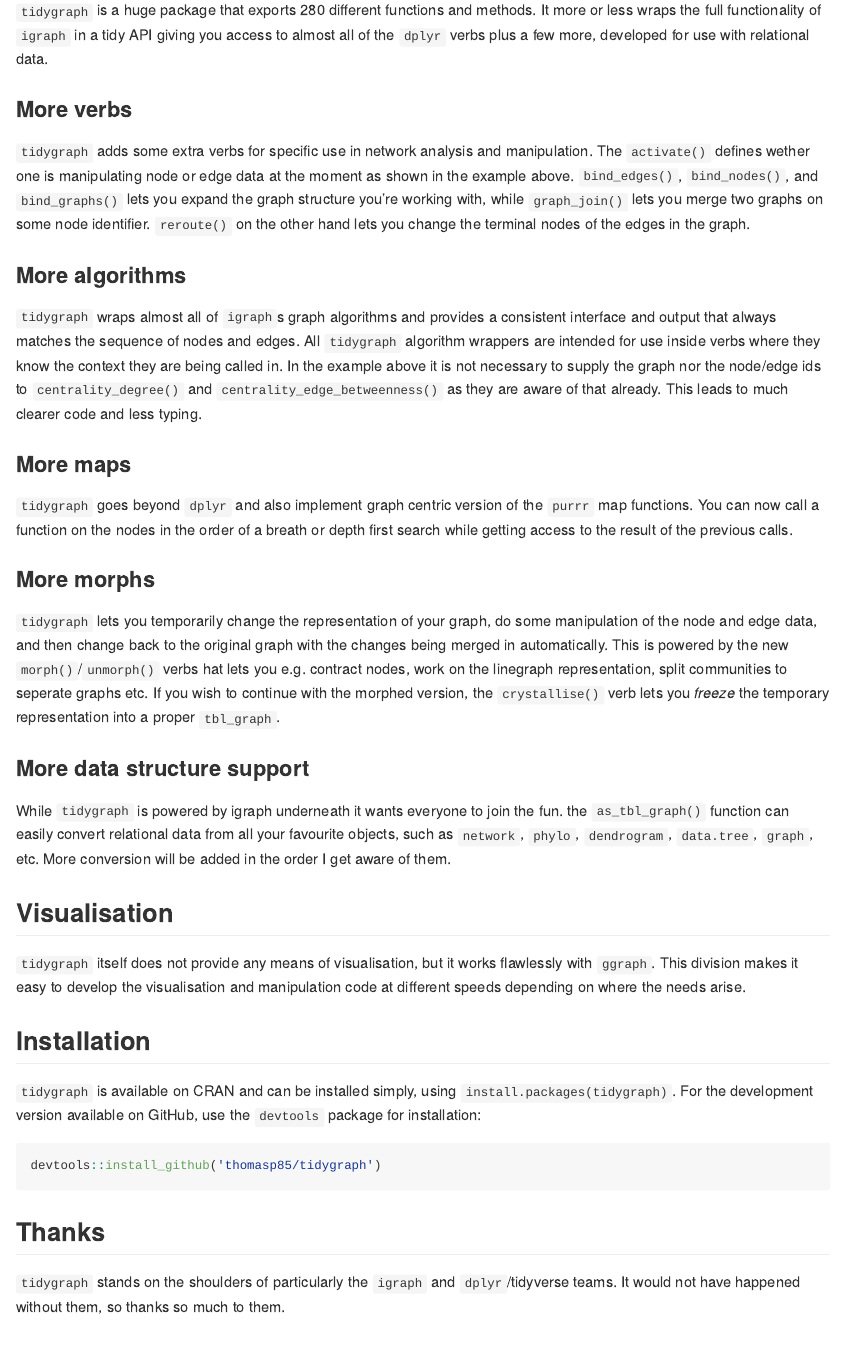
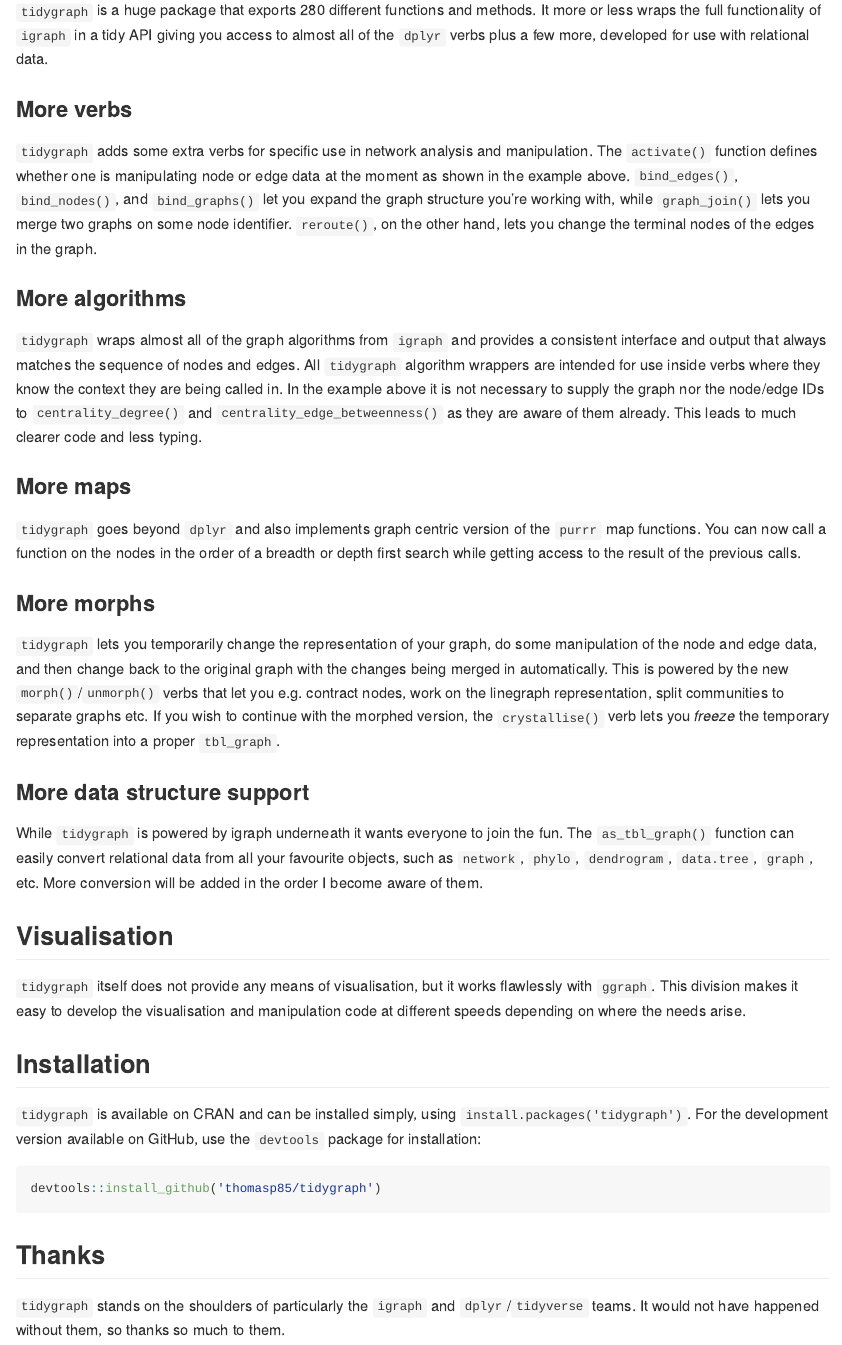
Before and after one commit to thomasp85/tidygraph, an R Markdown document (README.Rmd): the page in a window 1100 px wide, from 1190 px down. Rendered offline with R 4.5, knitr and Pandoc, with nearby package versions; code that draws random numbers runs with fixed seeds of ours; badge pictures from the web are left out.

Commit message:
Some minor tweaks to README. (#66)

````diff
--- a/README.Rmd
+++ b/README.Rmd
@@ -47,42 +47,42 @@ with relational data.
 
 ### More verbs
 `tidygraph` adds some extra verbs for specific use in network analysis and
-manipulation. The `activate()` defines wether one is manipulating node or edge
+manipulation. The `activate()` function defines whether one is manipulating node or edge
 data at the moment as shown in the example above. `bind_edges()`, `bind_nodes()`,
-and `bind_graphs()` lets you expand the graph structure you're working with,
+and `bind_graphs()` let you expand the graph structure you're working with,
 while `graph_join()` lets you merge two graphs on some node identifier.
-`reroute()` on the other hand lets you change the terminal nodes of the edges in
+`reroute()`, on the other hand, lets you change the terminal nodes of the edges in
 the graph.
 
 ### More algorithms
-`tidygraph` wraps almost all of `igraph`s graph algorithms and provides a
+`tidygraph` wraps almost all of the graph algorithms from `igraph` and provides a
 consistent interface and output that always matches the sequence of nodes and
 edges. All `tidygraph` algorithm wrappers are intended for use inside verbs
 where they know the context they are being called in. In the example above it is
-not necessary to supply the graph nor the node/edge ids to `centrality_degree()`
-and `centrality_edge_betweenness()` as they are aware of that already. This
+not necessary to supply the graph nor the node/edge IDs to `centrality_degree()`
+and `centrality_edge_betweenness()` as they are aware of them already. This
 leads to much clearer code and less typing.
 
 ### More maps
-`tidygraph` goes beyond `dplyr` and also implement graph centric version of the
+`tidygraph` goes beyond `dplyr` and also implements graph centric version of the
 `purrr` map functions. You can now call a function on the nodes in the order of
-a breath or depth first search while getting access to the result of the
+a breadth or depth first search while getting access to the result of the
 previous calls.
 
 ### More morphs
 `tidygraph` lets you temporarily change the representation of your graph, do
 some manipulation of the node and edge data, and then change back to the
 original graph with the changes being merged in automatically. This is powered
-by the new `morph()`/`unmorph()` verbs hat lets you e.g. contract nodes, work on
-the linegraph representation, split communities to seperate graphs etc. If you
+by the new `morph()`/`unmorph()` verbs that let you e.g. contract nodes, work on
+the linegraph representation, split communities to separate graphs etc. If you
 wish to continue with the morphed version, the `crystallise()` verb lets you
 *freeze* the temporary representation into a proper `tbl_graph`.
 
 ### More data structure support
 While `tidygraph` is powered by igraph underneath it wants everyone to join the
-fun. the `as_tbl_graph()` function can easily convert relational data from all
+fun. The `as_tbl_graph()` function can easily convert relational data from all
 your favourite objects, such as `network`, `phylo`, `dendrogram`, `data.tree`,
-`graph`, etc. More conversion will be added in the order I get aware of them.
+`graph`, etc. More conversion will be added in the order I become aware of them.
 
 ## Visualisation
 `tidygraph` itself does not provide any means of visualisation, but it works
@@ -92,7 +92,7 @@ needs arise.
 
 ## Installation
 `tidygraph` is available on CRAN and can be installed simply, using
-`install.packages(tidygraph)`. For the development version available on GitHub,
+`install.packages('tidygraph')`. For the development version available on GitHub,
 use the `devtools` package for installation:
 
 ```{r, eval=FALSE}
@@ -101,5 +101,5 @@ devtools::install_github('thomasp85/tidygraph')
 
 ## Thanks
 `tidygraph` stands on the shoulders of particularly the `igraph` and
-`dplyr`/tidyverse teams. It would not have happened without them, so thanks so
+`dplyr`/`tidyverse` teams. It would not have happened without them, so thanks so
 much to them.
````
